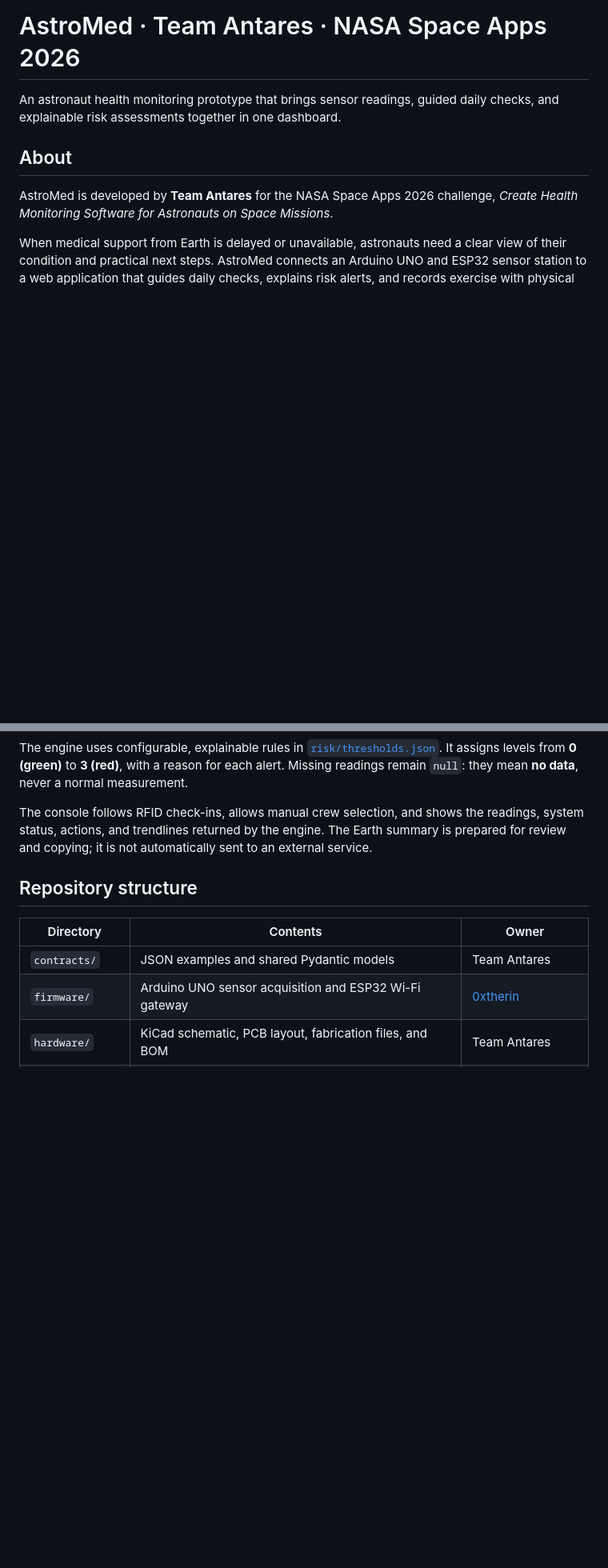
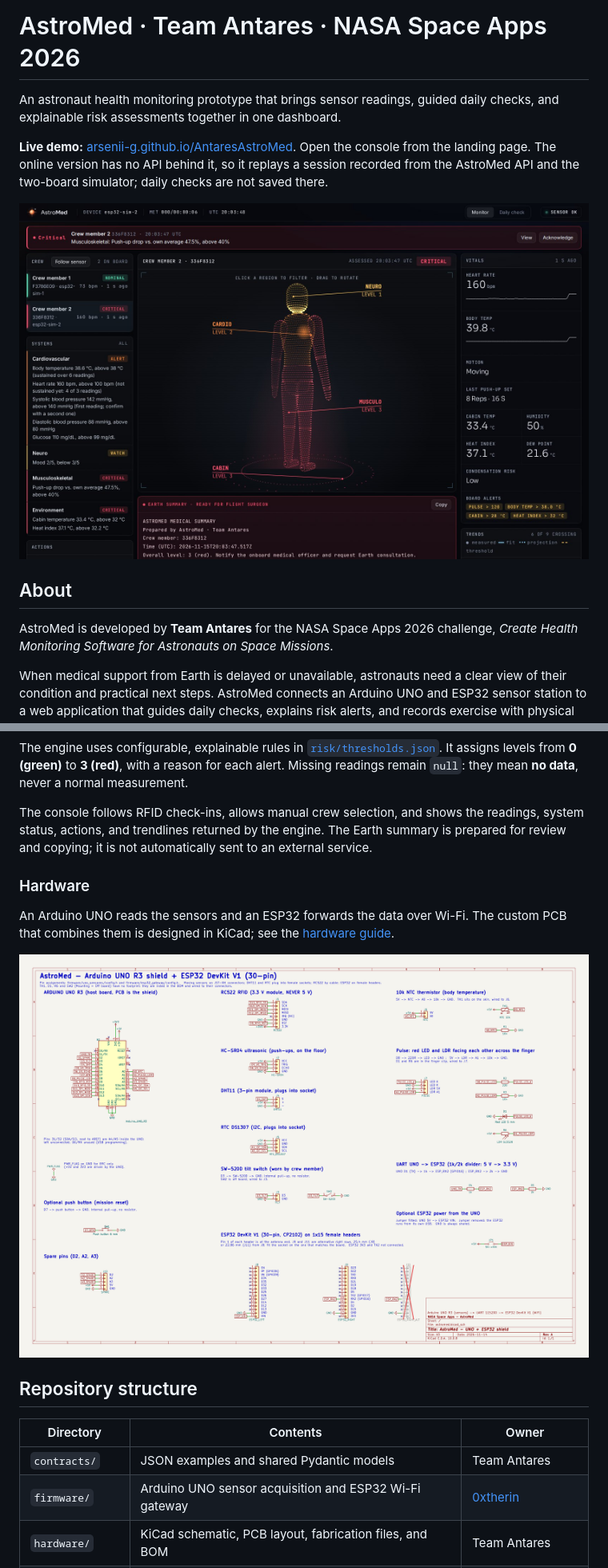
Before and after one commit to arsenii-g/AntaresAstroMed, a Markdown page: README.md, 2 parts joined by grey strips. Shown at 80% size. Rendered like a GitHub page; pictures changed too: docs/images/console.jpg (added); blank space fills up the shorter version.

Commit message:
Web demo on GitHub Pages and README images (#27)

```diff
--- a/README.md
+++ b/README.md
@@ -1,6 +1,10 @@
 # AstroMed · Team Antares · NASA Space Apps 2026
 
 An astronaut health monitoring prototype that brings sensor readings, guided daily checks, and explainable risk assessments together in one dashboard.
+
+**Live demo:** [arsenii-g.github.io/AntaresAstroMed](https://arsenii-g.github.io/AntaresAstroMed/). Open the console from the landing page. The online version has no API behind it, so it replays a session recorded from the AstroMed API and the two-board simulator; daily checks are not saved there.
+
+![AstroMed console: a crew member at critical level, with the clickable body view, explained system alerts, vitals and the summary prepared for Earth](docs/images/console.jpg)
 
 ## About
 
@@ -94,6 +98,12 @@ The engine uses configurable, explainable rules in [`risk/thresholds.json`](risk
 
 The console follows RFID check-ins, allows manual crew selection, and shows the readings, system status, actions, and trendlines returned by the engine. The Earth summary is prepared for review and copying; it is not automatically sent to an external service.
 
+### Hardware
+
+An Arduino UNO reads the sensors and an ESP32 forwards the data over Wi-Fi. The custom PCB that combines them is designed in KiCad; see the [hardware guide](hardware/README.md).
+
+![AstroMed schematic: Arduino UNO and ESP32 shield with the RC522 RFID reader, DHT11, DS1307 RTC, HC-SR04, thermistor and pulse sensor connectors](hardware/schematic.png)
+
 ## Repository structure
 
 | Directory | Contents | Owner |
```
Also changed, not shown: frontend/web/README.md (+10 -0 lines), 4 other files.
